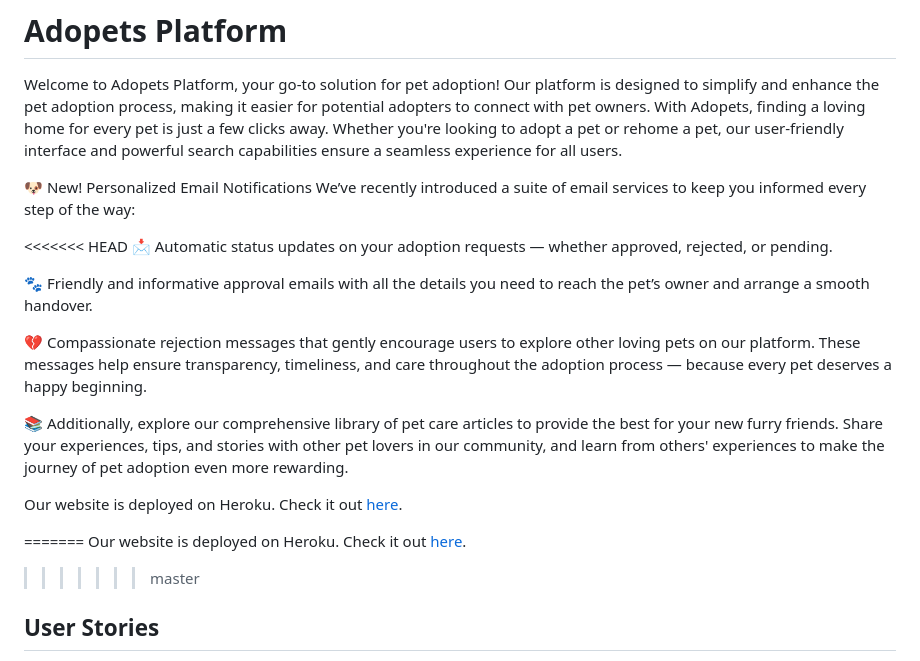
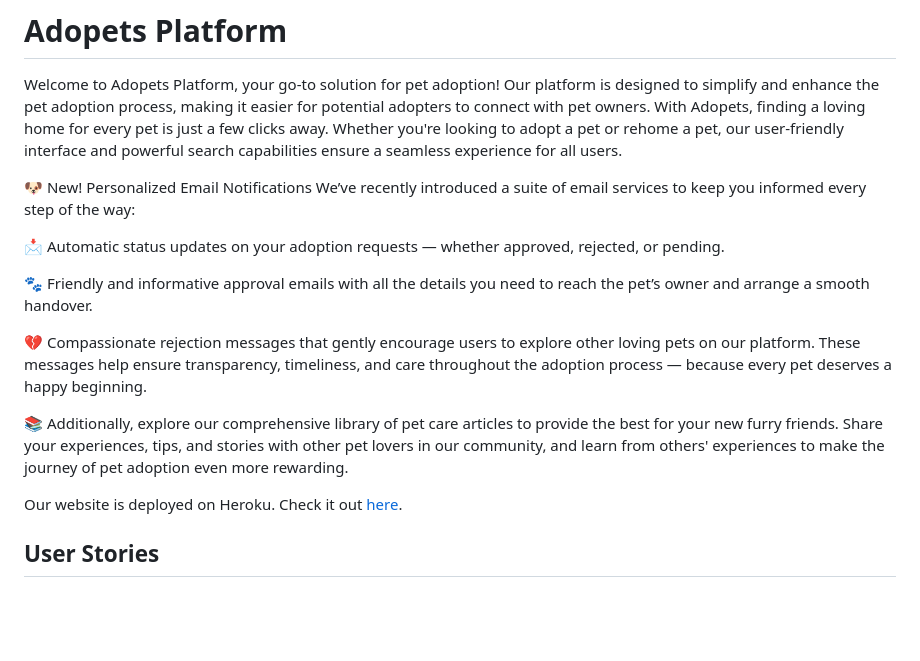
Before and after one commit to sahlaouiahmed/adopetspalatform, a Markdown page: README.md, the part around the change. Rendered like a GitHub page; blank space fills up the shorter version.

```diff
--- a/README.md
+++ b/README.md
@@ -4,7 +4,6 @@ Welcome to Adopets Platform, your go-to solution for pet adoption! Our platform
 
 🐶 New! Personalized Email Notifications We’ve recently introduced a suite of email services to keep you informed every step of the way:
 
-<<<<<<< HEAD
 📩 Automatic status updates on your adoption requests — whether approved, rejected, or pending.
 
 🐾 Friendly and informative approval emails with all the details you need to reach the pet’s owner and arrange a smooth handover.
@@ -14,10 +13,6 @@ Welcome to Adopets Platform, your go-to solution for pet adoption! Our platform
 📚 Additionally, explore our comprehensive library of pet care articles to provide the best for your new furry friends. Share your experiences, tips, and stories with other pet lovers in our community, and learn from others' experiences to make the journey of pet adoption even more rewarding.
 
 Our website is deployed on Heroku. Check it out [here](https://adopetplatform-cbfb1a3d3981.herokuapp.com/).
-
-=======
-Our website is deployed on Heroku. Check it out [here](https://adopetplatform-cbfb1a3d3981.herokuapp.com/).
->>>>>>> master
 
 
 ## User Stories
```
